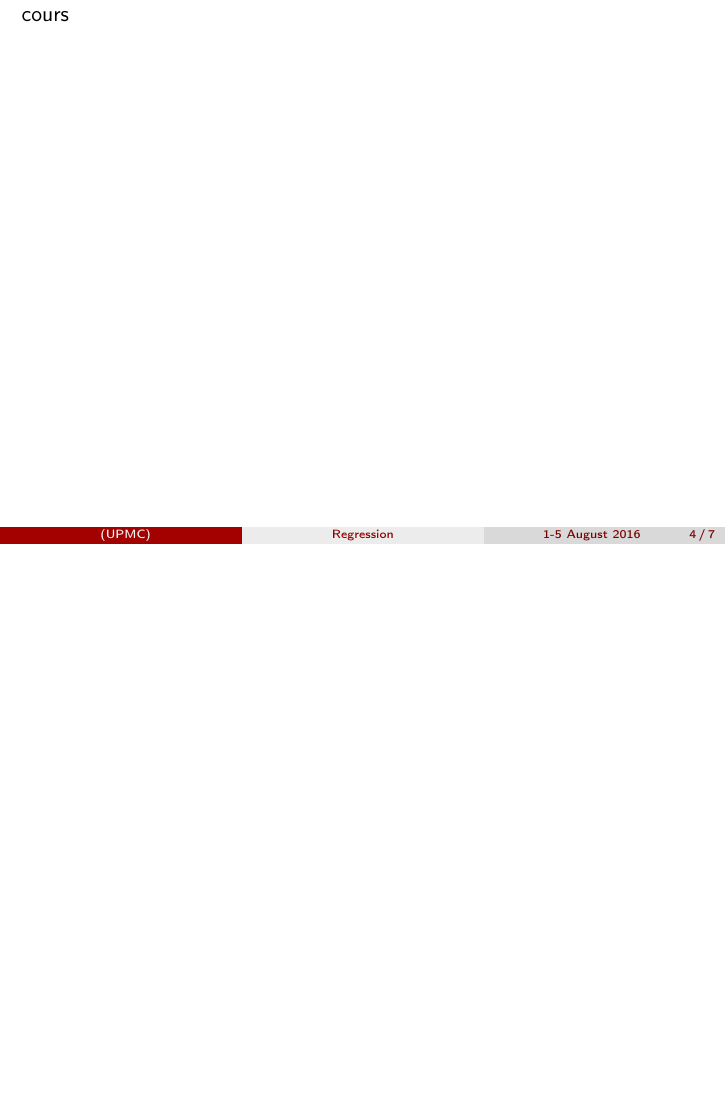
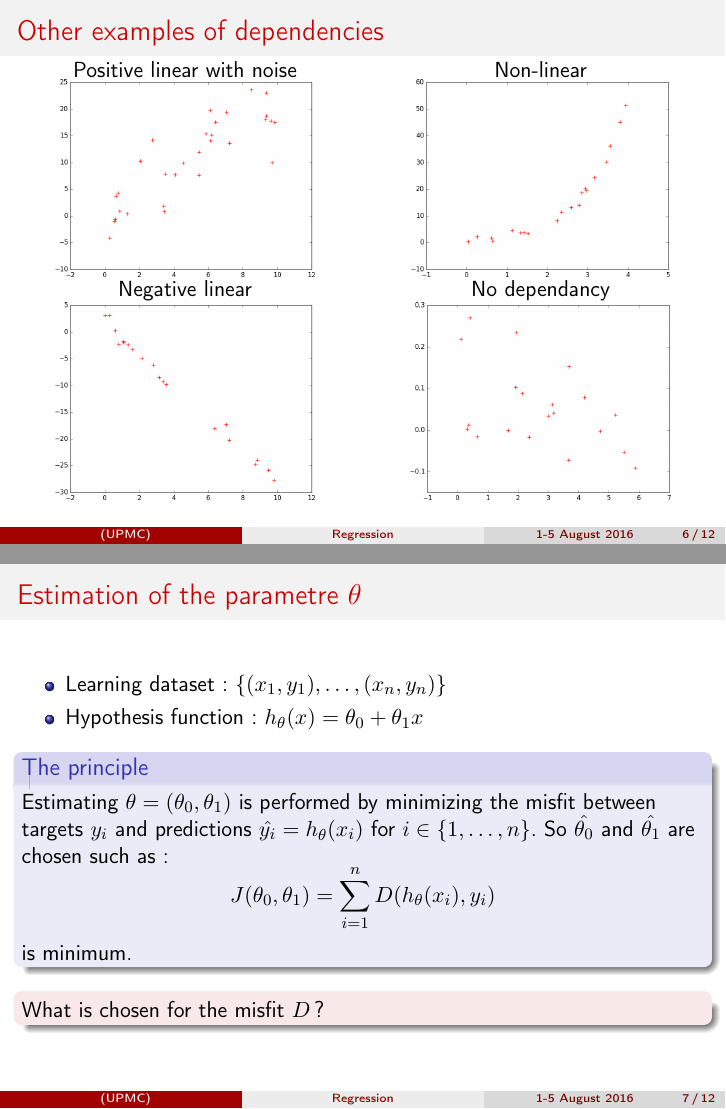
Before and after one commit to brajard/talks, LaTeX slides (2016/ROSCOFF/cours-4/cours-4.tex): page 4 of 8 before the commit and pages 6 and 7 of 12 after it, the two joined at a grey line, the shorter picture padded with empty space. Compiled offline with pdfLaTeX; an older LaTeX class or package is replaced by its successor.

Commit message:
ros:cours-4

```diff
--- a/2016/ROSCOFF/cours-4/cours-4.tex
+++ b/2016/ROSCOFF/cours-4/cours-4.tex
@@ -42,6 +42,7 @@
 \newcommand{\E}{\mathbb{E}}
 \newcommand{\Var}{\text{Var}}
 \newcommand{\Cov}{\text{Cov}}
+\newcommand{\h}{h_\theta(x)}
 \ifdefined\ishandout
 \pgfpagesuselayout{3 on 1 with notes}[a4paper,border shrink=5mm]
 \usecolortheme{dove}
@@ -207,0 +228 @@ regression
+\item the set $\{(x_1,y_1),\ldots,(x_n,y_n)\}$ is called the \alert{learning dataset},
@@ -210,9 +301,81 @@ regression
 %%%%%%%%%%%%%%%%%%%%%
 \begin{frame}
 \frametitle{Other examples of dependencies}
+\begin{columns}
+\column{.5\textwidth}
+\vspace{-2em}
+\begin{figure}
+Positive linear with noise\\
+\includegraphics[height=.38\textheight]{./fig/positive.png}
+\end{figure}
+\vspace{-2em}
+\begin{figure}
+Negative linear\\
+\includegraphics[height=.38\textheight]{./fig/negative.png}
+\end{figure}
+\column{.5\textwidth}
+\vspace{-2em}
+\begin{figure}
+Non-linear \\
+\includegraphics[height=.38\textheight]{./fig/nolinear.png}
+\end{figure}
+\vspace{-2em}
+\begin{figure}
+No dependancy\\
+\includegraphics[height=.38\textheight]{./fig/nolink.png}
+\end{figure}
+
+\end{columns}
 \end{frame}
 %%%%%%%%%%%%%%%%%%%%
-cours
+\begin{frame}
+\frametitle{Estimation of the parametre $\theta$}
+\begin{itemize}
+\item Learning dataset: $\{(x_1,y_1),\ldots,(x_n,y_n)\}$
+\item Hypothesis function: $\h = \theta_0 + \theta_1 x$
+\end{itemize}
+\begin{block}{The principle}
+Estimating $\theta=(\theta_0,\theta_1)$ is performed by
+minimizing the misfit between targets $y_i$ and
+predictions $\hat{y_i}=h_\theta(x_i)$ for $i \in \{1,\ldots,n\}$.
+So $\hat{\theta_0}$ and $\hat{\theta_1}$ are chosen such as:
+$$
+J(\theta_0,\theta_1) = \sum_{i=1}^n D(h_\theta(x_i),y_i)
+$$
+is minimum.
+\end{block}
+
+\begin{alertblock}{}
+What is chosen for the misfit $D$ ?
+\end{alertblock}
+\end{frame}
+
+%%%%%%%%%%%%%%%%%%%%%
+\begin{frame}
+\frametitle{The least-mean square}
+\begin{block}{The last-mean square function}
+$$
+D(\hat{y},y)= \frac{1}{2}(\hat{y} - y)^2
+$$
+\end{block}
+We can rewrite $J:$
+$$
+J(\theta_0,\theta_1) =\frac{1}{2} \sum_{i=1}^n (y_i - \theta_0 - \theta_1 x_1)^2
+$$
+\begin{alertblock}{Determination of $\hat{\theta}_0$ and $\hat{\theta}_1$}
+$$
+\hat{\theta}_0 = \overline{y} - \hat{\theta}_1\overline{x}
+$$
+where $\overline{y}=\frac{1}{n}\sum y_i$ and $\overline{x}=\frac{1}{n}\sum x_i$ are the mean values
+and:
+$$
+\hat{\theta}_1 = \frac {\sum_{i=1}^n (x_i-\overline{x})y_i}
+{\sum_{i=1}^n (x_i-\overline{x})^2}
+$$
+\end{alertblock}
+\note{explain the factor 0.5, make the demonstration}
+\end{frame}
+
 %%%%%%%%%%%%%%%%%%%%%
 \begin{frame}
 \frametitle{Multivariate linear regression}
```
Also changed, not shown: 2016/ROSCOFF/cours-4/fig/negative.png (added), 2016/ROSCOFF/cours-4/fig/nolinear.png (added), 2016/ROSCOFF/cours-4/fig/nolink.png (added), 2016/ROSCOFF/cours-4/fig/positive.png (added), 2016/ROSCOFF/cours-4/fig/surf_price.png (added), 2016/ROSCOFF/cours-4/cours-4.tex (101 more changed lines), 1 other file.
